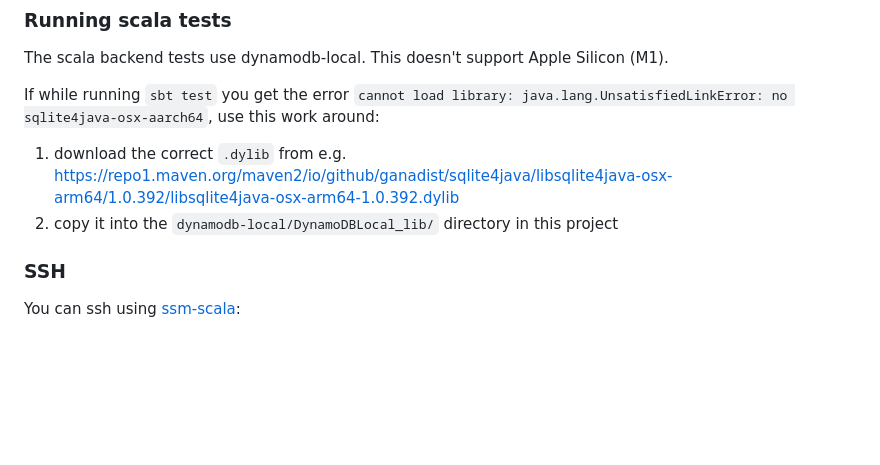
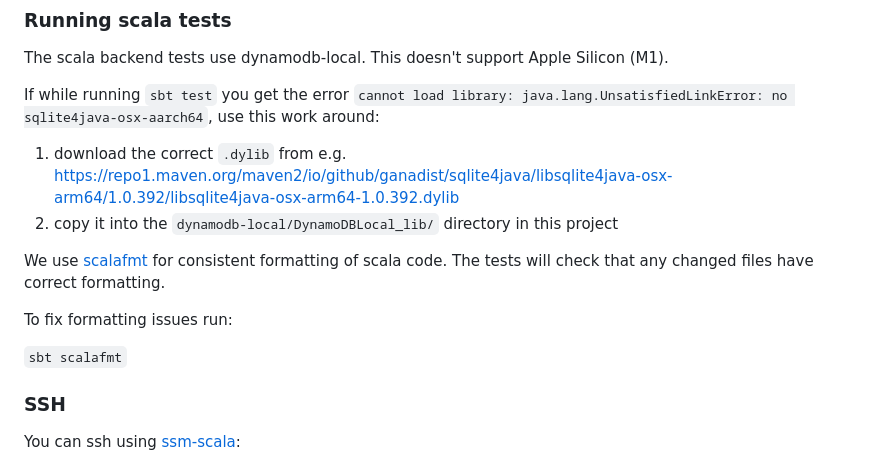
Before and after one commit to guardian/support-admin-console, a Markdown page: README.md, the part around the change. GitHub-like rendering; blank space fills up the shorter version.

```diff
--- a/README.md
+++ b/README.md
@@ -47,6 +47,11 @@ If while running `sbt test` you get the error `cannot load library: java.lang.Un
 1. download the correct `.dylib` from e.g. https://repo1.maven.org/maven2/io/github/ganadist/sqlite4java/libsqlite4java-osx-arm64/1.0.392/libsqlite4java-osx-arm64-1.0.392.dylib
 2. copy it into the `dynamodb-local/DynamoDBLocal_lib/` directory in this project
 
+We use [scalafmt](https://scalameta.org/scalafmt/) for consistent formatting of scala code. The tests will check that any changed files have correct formatting.
+
+To fix formatting issues run:
+
+`sbt scalafmt`
 
 ### SSH
 You can ssh using [ssm-scala](https://github.com/guardian/ssm-scala):
```
